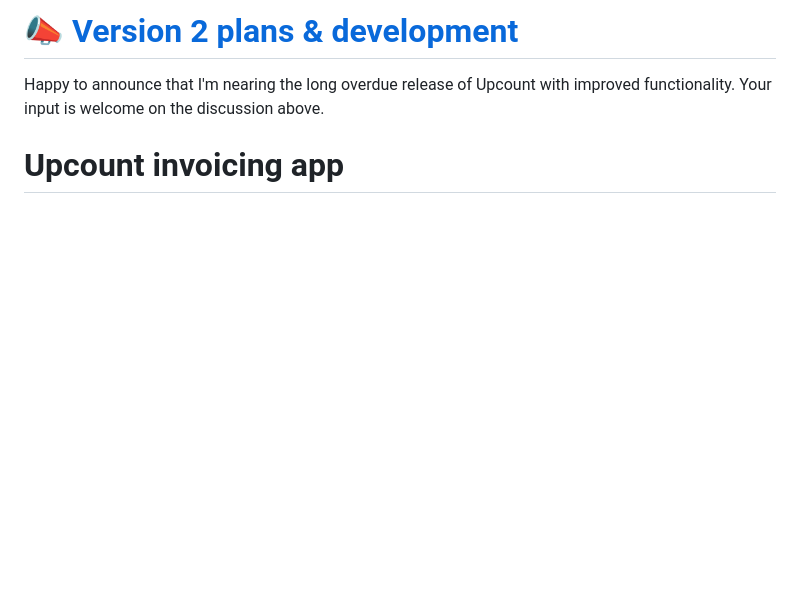
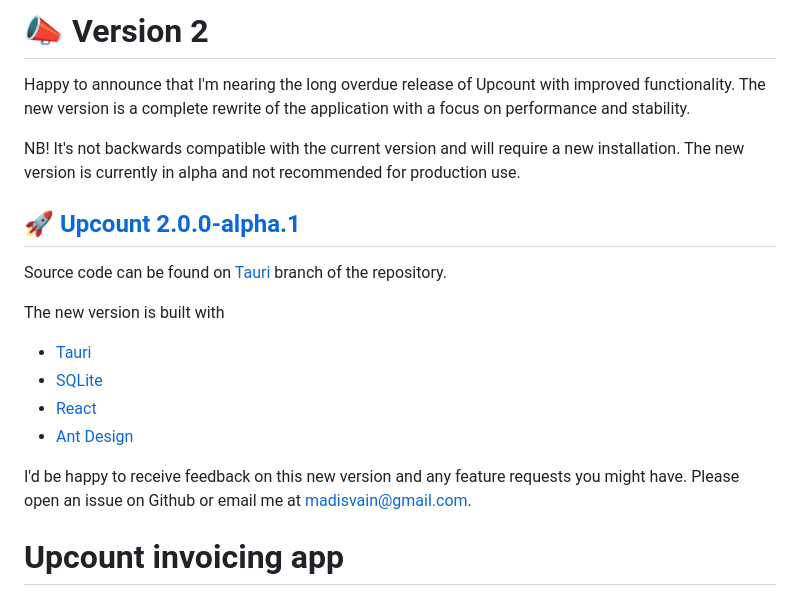
Before and after one commit to madisvain/upcount, a Markdown page: README.md, the part around one of its changes. GitHub-like rendering; blank space fills up the shorter version.

```diff
--- a/README.md
+++ b/README.md
@@ -1,6 +1,22 @@
 
-# 📣 [Version 2 plans & development](https://github.com/madisvain/upcount/discussions/142)
-Happy to announce that I'm nearing the long overdue release of Upcount with improved functionality. Your input is welcome on the discussion above.
+# 📣 Version 2
+
+Happy to announce that I'm nearing the long overdue release of Upcount with improved functionality. The new version is a complete rewrite of the application with a focus on performance and stability.
+
+NB! It's not backwards compatible with the current version and will require a new installation. The new version is currently in alpha and not recommended for production use.
+
+## 🚀 [Upcount 2.0.0-alpha.1](https://github.com/madisvain/upcount/releases/tag/v2.0.0-alpha.1)
+
+Source code can be found on [Tauri](https://github.com/madisvain/upcount/tree/tauri) branch of the repository.
+
+The new version is built with
+
+* [Tauri](https://tauri.app/)
+* [SQLite](https://www.sqlite.org/index.html)
+* [React](https://reactjs.org/)
+* [Ant Design](https://ant.design/)
+
+I'd be happy to receive feedback on this new version and any feature requests you might have. Please open an issue on Github or email me at [madisvain@gmail.com](mailto:madisvain@gmail.com).
 
 
 # Upcount invoicing app
```
Also changed, not shown: other parts of README.md (+1 -3 lines).
